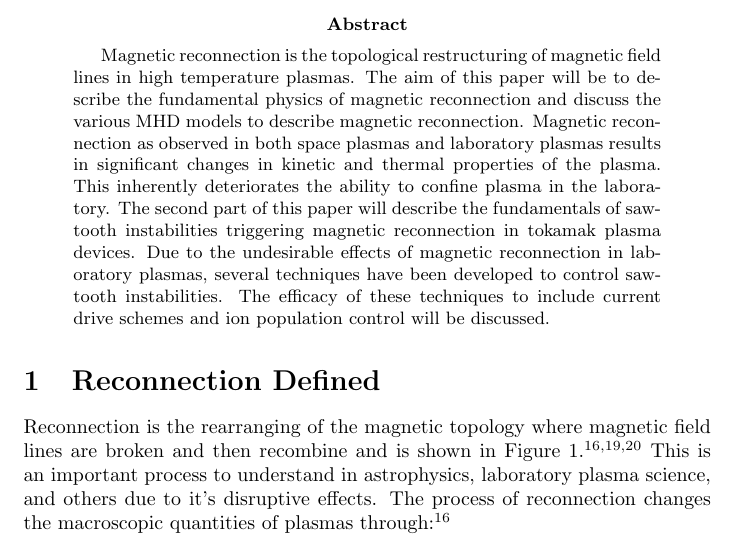
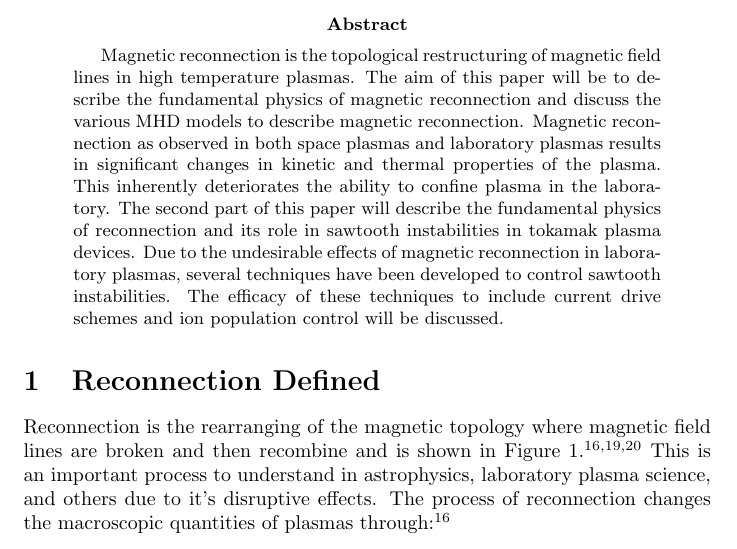
Before and after one commit to LTChaseJohnson/Plasma, a LaTeX paper (Plasma Research Paper.tex): part of page 1 of 9, cut so that both start at the same text. Compiled offline with pdfLaTeX.

Commit message:
Updated asbstract

```diff
--- a/Plasma Research Paper.tex
+++ b/Plasma Research Paper.tex
@@ -9,7 +9,7 @@
 \maketitle
 
 \begin{abstract}
-Magnetic reconnection is the topological restructuring of magnetic field lines in high temperature plasmas.    The aim of this paper will be to describe the fundamental physics of magnetic reconnection and discuss the various MHD models to describe magnetic reconnection.  Magnetic reconnection as observed in both space plasmas and laboratory plasmas results in significant changes in kinetic and thermal properties of the plasma.  This inherently deteriorates the ability to confine plasma in the laboratory.  The second part of this paper will describe the fundamentals of saw-tooth instabilities triggering magnetic reconnection in tokamak plasma devices.  Due to the undesirable effects of magnetic reconnection in laboratory plasmas, several techniques have been developed to control sawtooth instabilities.  The efficacy of these techniques to include current drive schemes and ion population control will be discussed.
+Magnetic reconnection is the topological restructuring of magnetic field lines in high temperature plasmas.    The aim of this paper will be to describe the fundamental physics of magnetic reconnection and discuss the various MHD models to describe magnetic reconnection.  Magnetic reconnection as observed in both space plasmas and laboratory plasmas results in significant changes in kinetic and thermal properties of the plasma.  This inherently deteriorates the ability to confine plasma in the laboratory.  The second part of this paper will describe the fundamental physics of reconnection and its role in sawtooth instabilities in tokamak plasma devices.  Due to the undesirable effects of magnetic reconnection in laboratory plasmas, several techniques have been developed to control sawtooth instabilities.  The efficacy of these techniques to include current drive schemes and ion population control will be discussed.
 \end{abstract}
 \section{Reconnection Defined}
 Reconnection is the rearranging of the magnetic topology where magnetic field lines are broken and then recombine and is shown in Figure 1.$^{16,19,20}$  This is an important process to understand in astrophysics, laboratory plasma science, and others due to it's disruptive effects.  The process of reconnection changes the macroscopic quantities of plasmas through:$^{16}$
```
Also changed, not shown: Plasma Research Paper.pdf, 2 other files.
